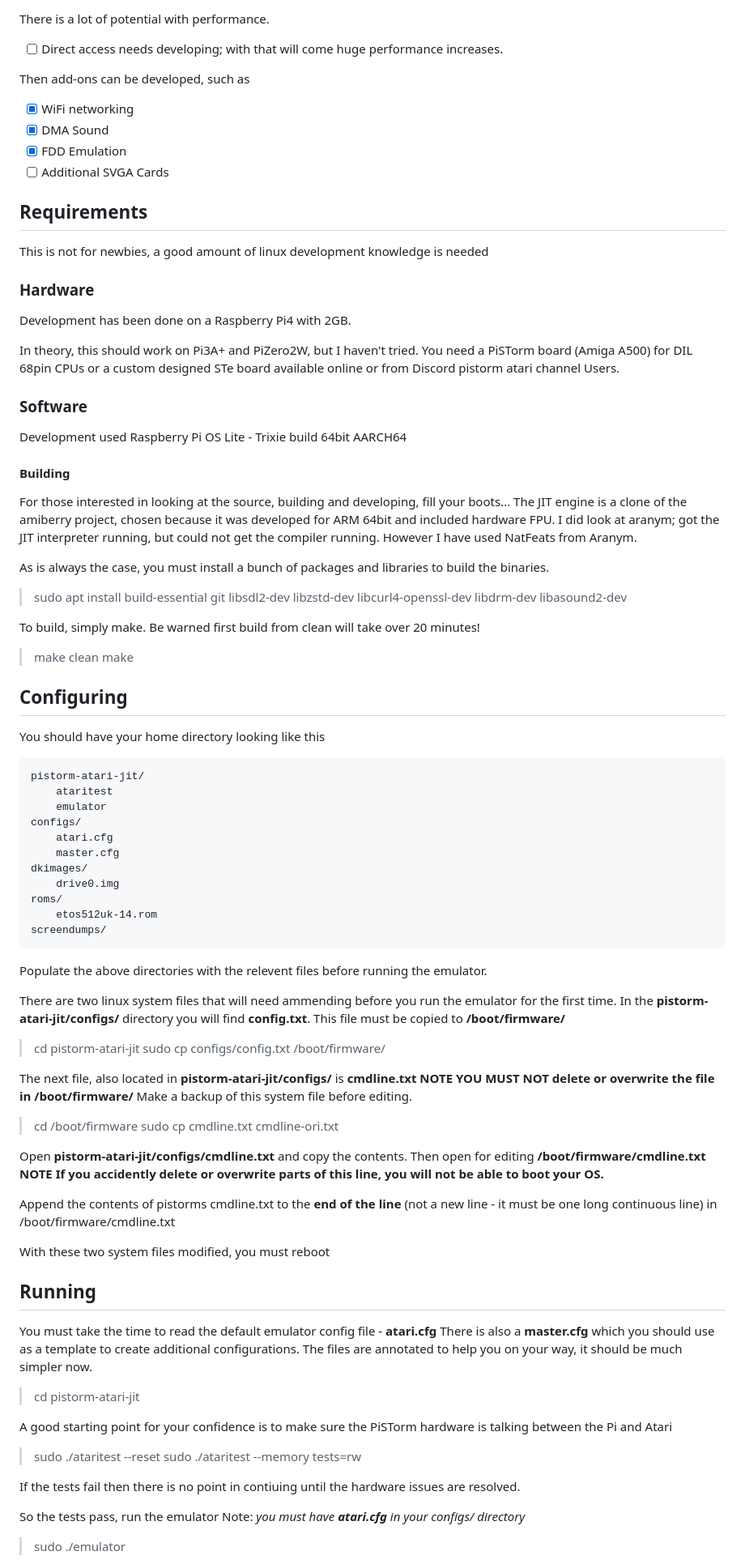
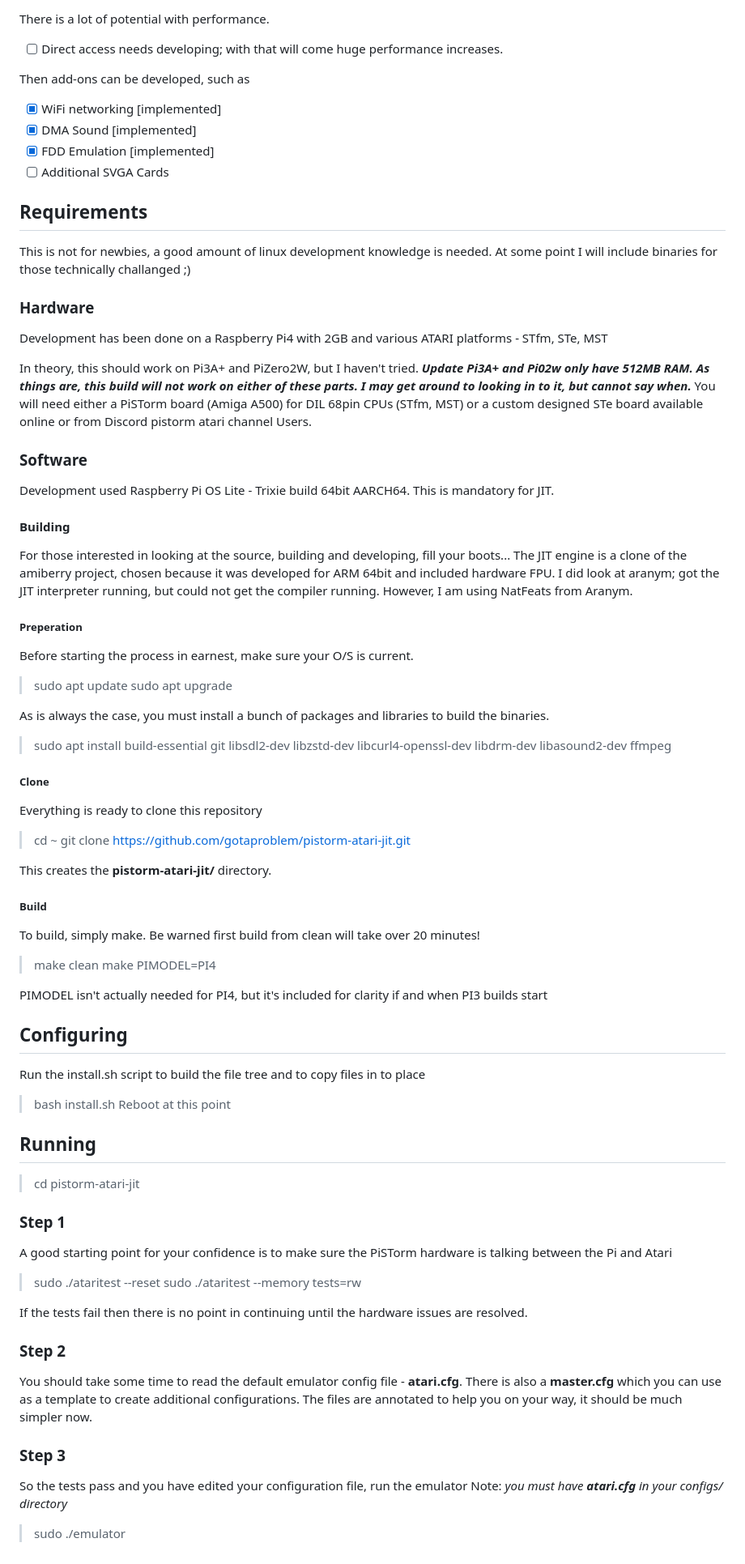
Before and after one commit to gotaproblem/pistorm-atari-jit, a Markdown page: README.md, the part around one of its changes. Shown at 81% size. Rendered like a GitHub page.

Commit message:
Corrected README

````diff
--- a/README.md
+++ b/README.md
@@ -11,79 +11,64 @@ There is a lot of potential with performance.
 - [ ] Direct access needs developing; with that will come huge performance increases.
 
 Then add-ons can be developed, such as
-- [x] WiFi networking
-- [x] DMA Sound
-- [x] FDD Emulation
+- [x] WiFi networking [implemented]
+- [x] DMA Sound [implemented]
+- [x] FDD Emulation [implemented]
 - [ ] Additional SVGA Cards
 ## Requirements
-This is not for newbies, a good amount of linux development knowledge is needed
+This is not for newbies, a good amount of linux development knowledge is needed.
+At some point I will include binaries for those technically challanged ;)
 
 ### Hardware
-Development has been done on a Raspberry Pi4 with 2GB.
+Development has been done on a Raspberry Pi4 with 2GB and various ATARI platforms - STfm, STe, MST
 
-In theory, this should work on Pi3A+ and PiZero2W, but I haven't tried.
-You need a PiSTorm board (Amiga A500) for DIL 68pin CPUs or a custom designed STe board available online or from Discord pistorm atari channel Users.
+In theory, this should work on Pi3A+ and PiZero2W, but I haven't tried. ***Update Pi3A+ and Pi02w only have 512MB RAM. As things are, this build will not work on either of these parts. I may get around to looking in to it, but cannot say when.***
+You will need either a PiSTorm board (Amiga A500) for DIL 68pin CPUs (STfm, MST) or a custom designed STe board available online or from Discord pistorm atari channel Users.
 ### Software
-Development used Raspberry Pi OS Lite - Trixie build 64bit AARCH64
+Development used Raspberry Pi OS Lite - Trixie build 64bit AARCH64. This is mandatory for JIT.
 #### Building
 For those interested in looking at the source, building and developing, fill your boots...
-The JIT engine is a clone of the amiberry project, chosen because it was developed for ARM 64bit and included hardware FPU. I did look at aranym; got the JIT interpreter running, but could not get the compiler running. However I have used NatFeats from Aranym.
+The JIT engine is a clone of the amiberry project, chosen because it was developed for ARM 64bit and included hardware FPU. I did look at aranym; got the JIT interpreter running, but could not get the compiler running. However, I am using NatFeats from Aranym.
+
+##### Preperation
+Before starting the process in earnest, make sure your O/S is current.
+>sudo apt update
+sudo apt upgrade
 
 As is always the case, you must install a bunch of packages and libraries to build the binaries.
->sudo apt install build-essential git libsdl2-dev libzstd-dev libcurl4-openssl-dev libdrm-dev libasound2-dev
+>sudo apt install build-essential git libsdl2-dev libzstd-dev libcurl4-openssl-dev libdrm-dev libasound2-dev ffmpeg
 
+##### Clone
+Everything is ready to clone this repository
+>cd ~
+>git clone https://github.com/gotaproblem/pistorm-atari-jit.git
 
+This creates the **pistorm-atari-jit/** directory.
+
+##### Build
 To build, simply make. Be warned first build from clean will take over 20 minutes!
 >make clean
-make
+make PIMODEL=PI4
 
+PIMODEL isn't actually needed for PI4, but it's included for clarity if and when PI3 builds start
 ## Configuring
-You should have your home directory looking like this
-```
-pistorm-atari-jit/
-    ataritest
-    emulator
-configs/
-    atari.cfg
-    master.cfg
-dkimages/
-    drive0.img
-roms/
-    etos512uk-14.rom
-screendumps/
-```
-Populate the above directories with the relevent files before running the emulator.
-
-There are two linux system files that will need ammending before you run the emulator for the first time.
-In the **pistorm-atari-jit/configs/** directory you will find **config.txt**.
-This file must be copied to **/boot/firmware/**
->cd pistorm-atari-jit
-sudo cp configs/config.txt /boot/firmware/
-
-The next file, also located in **pistorm-atari-jit/configs/** is **cmdline.txt**
-**NOTE YOU MUST NOT delete or overwrite the file in /boot/firmware/**
-Make a backup of this system file before editing.
->cd /boot/firmware
-sudo cp cmdline.txt cmdline-ori.txt
-
-Open **pistorm-atari-jit/configs/cmdline.txt** and copy the contents. Then open for editing **/boot/firmware/cmdline.txt**
-**NOTE If you accidently delete or overwrite parts of this line, you will not be able to boot your OS.**
-
-Append the contents of pistorms cmdline.txt to the **end of the line** (not a new line - it must be one long continuous line) in /boot/firmware/cmdline.txt
-
-With these two system files modified, you must reboot
+Run the install.sh script to build the file tree and to copy files in to place
+>bash install.sh
+Reboot at this point
 
 ## Running
-You must take the time to read the default emulator config file - **atari.cfg**
-There is also a **master.cfg** which you should use as a template to create additional configurations. The files are annotated to help you on your way, it should be much simpler now.
-
 >cd pistorm-atari-jit
 
+### Step 1
 A good starting point for your confidence is to make sure the PiSTorm hardware is talking between the Pi and Atari
 >sudo ./ataritest --reset
 sudo ./ataritest --memory tests=rw
 
-If the tests fail then there is no point in contiuing until the hardware issues are resolved.
+If the tests fail then there is no point in continuing until the hardware issues are resolved.
 
-So the tests pass, run the emulator Note: *you must have **atari.cfg** in your configs/ directory*
+### Step 2
+You should take some time to read the default emulator config file - **atari.cfg**. There is also a **master.cfg** which you can use as a template to create additional configurations. The files are annotated to help you on your way, it should be much simpler now.
+
+### Step 3
+So the tests pass and you have edited your configuration file, run the emulator Note: *you must have **atari.cfg** in your configs/ directory*
 >sudo ./emulator
````
Also changed, not shown: other parts of README.md (+10 -3 lines).
